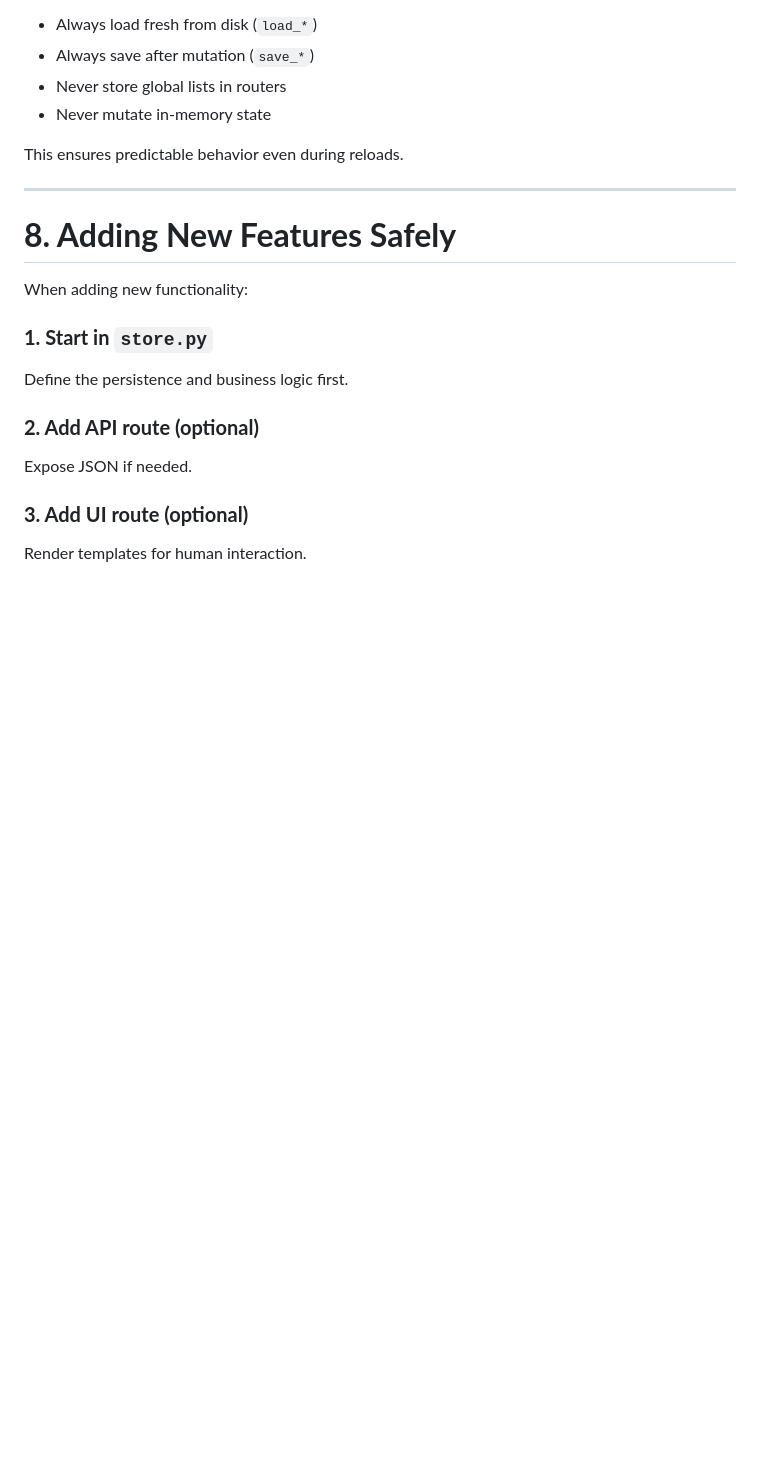
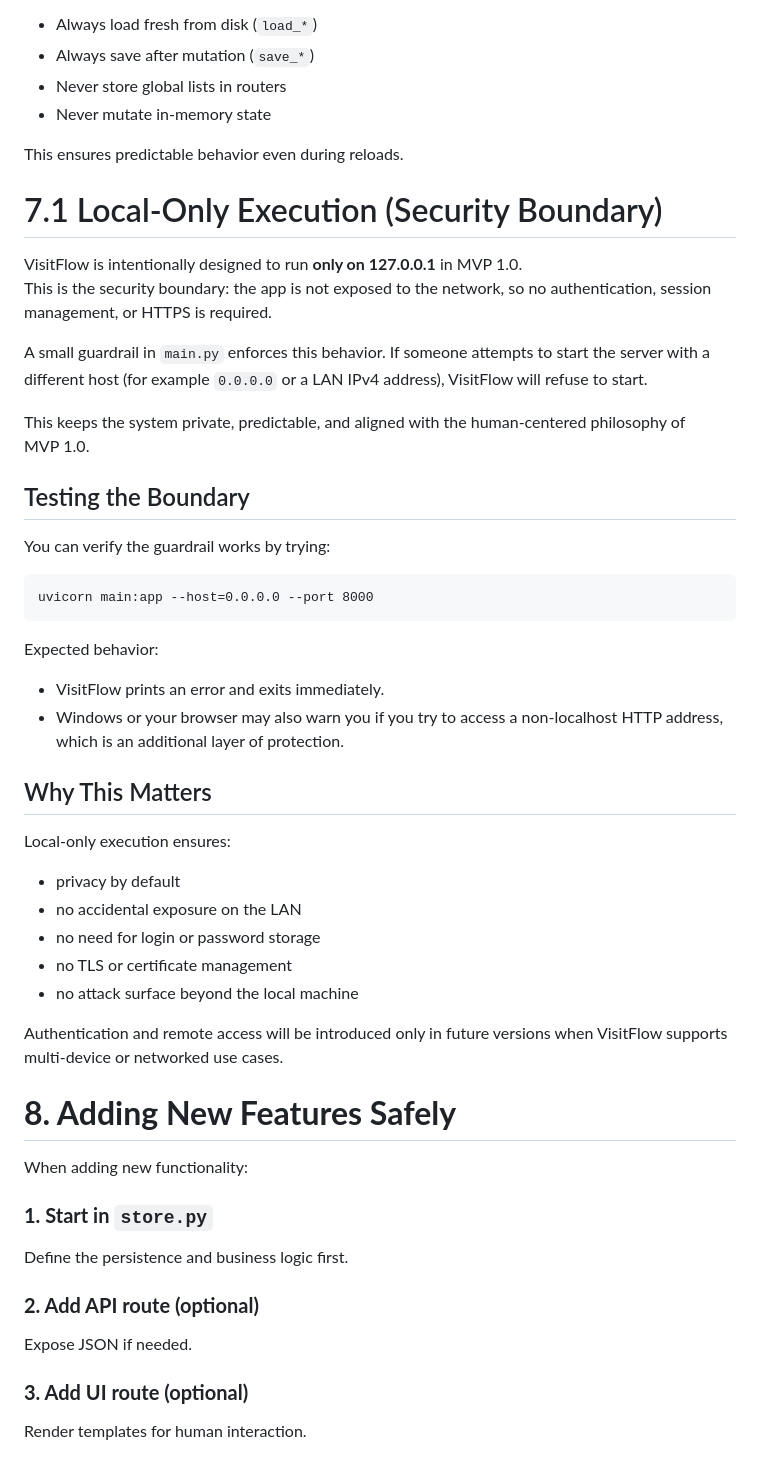
Before and after one commit to neelneelakantan/VisitFlow, a Markdown page: DeveloperGuide.md, the part around the change. Rendered like a GitHub page; blank space fills up the shorter version.

Commit message:
Document local-only execution as a security boundary
Added a section on local-only execution to enhance security.

````diff
--- a/DeveloperGuide.md
+++ b/DeveloperGuide.md
@@ -190,7 +190,48 @@ Guidelines:
 
 This ensures predictable behavior even during reloads.
 
----
+
+# 7.1 Local‑Only Execution (Security Boundary)
+
+VisitFlow is intentionally designed to run **only on 127.0.0.1** in MVP 1.0.
+This is the security boundary: the app is not exposed to the network, so no
+authentication, session management, or HTTPS is required.
+
+A small guardrail in `main.py` enforces this behavior. If someone attempts to
+start the server with a different host (for example `0.0.0.0` or a LAN IPv4
+address), VisitFlow will refuse to start.
+
+This keeps the system private, predictable, and aligned with the human‑centered
+philosophy of MVP 1.0.
+
+## Testing the Boundary
+
+You can verify the guardrail works by trying:
+
+```
+uvicorn main:app --host=0.0.0.0 --port 8000
+```
+
+Expected behavior:
+
+- VisitFlow prints an error and exits immediately.
+- Windows or your browser may also warn you if you try to access a non‑localhost
+  HTTP address, which is an additional layer of protection.
+
+## Why This Matters
+
+Local‑only execution ensures:
+
+- privacy by default
+- no accidental exposure on the LAN
+- no need for login or password storage
+- no TLS or certificate management
+- no attack surface beyond the local machine
+
+Authentication and remote access will be introduced only in future versions
+when VisitFlow supports multi‑device or networked use cases.
+
+
 
 # **8. Adding New Features Safely**
 
````
